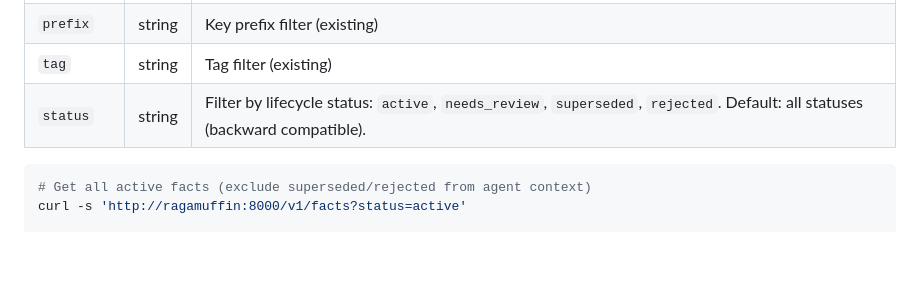
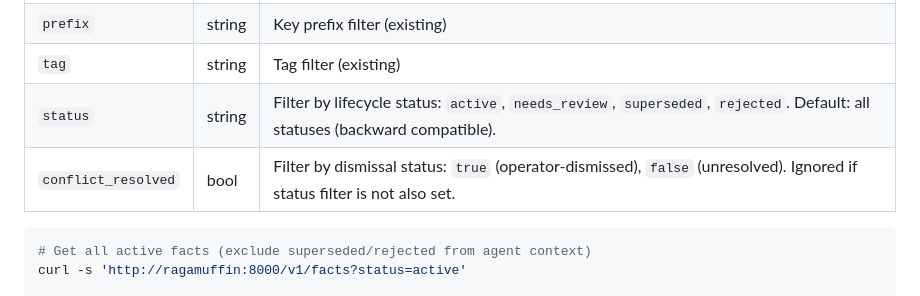
Before and after one commit to chezgoulet/ragamuffin, a Markdown page: SPEC-v0.5.md, the part around the change. Drawn GitHub-style; blank space fills up the shorter version.

Commit message:
Add conflict_resolved filter to GET /v1/facts — list dismissed contradictions without new endpoint

````diff
--- a/SPEC-v0.5.md
+++ b/SPEC-v0.5.md
@@ -156,6 +156,7 @@ gains a new optional filter parameter:
 | `prefix` | string | Key prefix filter (existing) |
 | `tag` | string | Tag filter (existing) |
 | `status` | string | Filter by lifecycle status: `active`, `needs_review`, `superseded`, `rejected`. Default: all statuses (backward compatible). |
+| `conflict_resolved` | bool | Filter by dismissal status: `true` (operator-dismissed), `false` (unresolved). Ignored if status filter is not also set. |
 
 ```bash
 # Get all active facts (exclude superseded/rejected from agent context)
````
